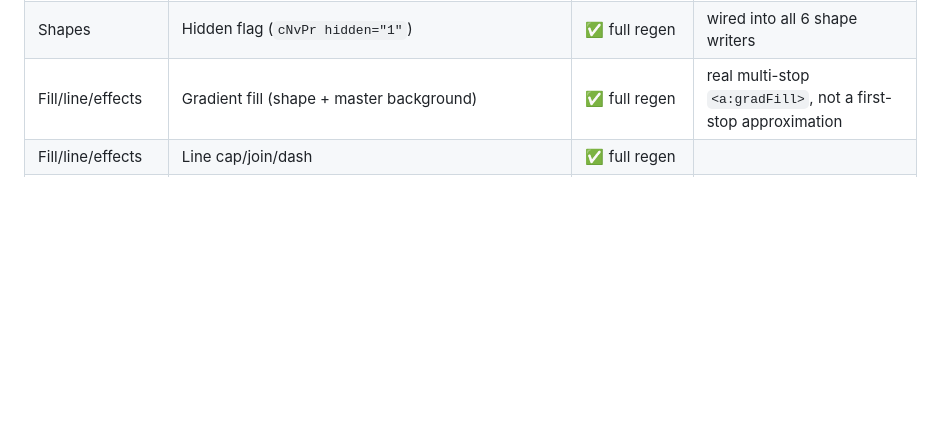
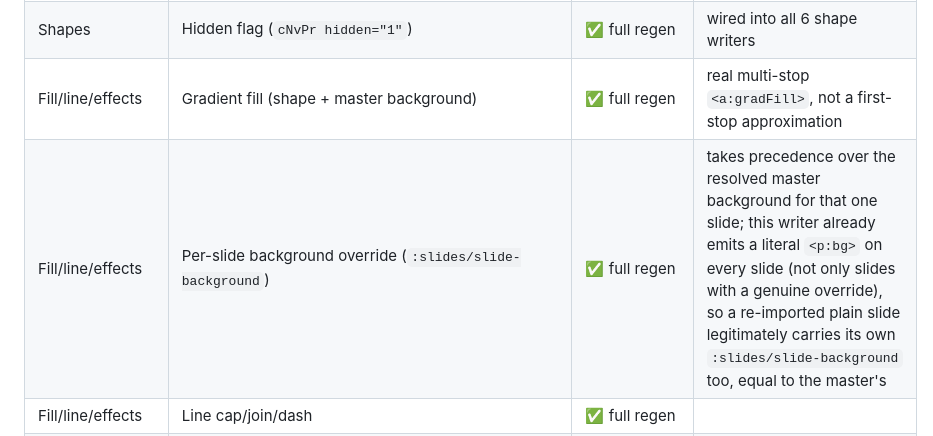
Before and after one commit to kotoba-lang/slides, a Markdown page: README.md, the part around the change. Rendered like a GitHub page; blank space fills up the shorter version.

Commit message:
docs: add per-slide background override to the coverage matrix
Co-Authored-By: Claude Opus 4.8 (1M context)

```diff
--- a/README.md
+++ b/README.md
@@ -270,6 +270,7 @@ For the *reader* side of each row (`kotoba-lang/drawingml`/
 | Shapes | Text/rect/pic/table/chart/connector writers | ✅ full regen | one writer function per shape kind |
 | Shapes | Hidden flag (`cNvPr hidden="1"`) | ✅ full regen | wired into all 6 shape writers |
 | Fill/line/effects | Gradient fill (shape + master background) | ✅ full regen | real multi-stop `<a:gradFill>`, not a first-stop approximation |
+| Fill/line/effects | Per-slide background override (`:slides/slide-background`) | ✅ full regen | takes precedence over the resolved master background for that one slide; this writer already emits a literal `<p:bg>` on every slide (not only slides with a genuine override), so a re-imported plain slide legitimately carries its own `:slides/slide-background` too, equal to the master's |
 | Fill/line/effects | Line cap/join/dash | ✅ full regen | |
 | Fill/line/effects | Combined `<a:effectLst>` (glow + shadow + reflection) | ✅ full regen | OOXML allows only one `effectLst` per shape, so all three share one write path |
 | Fill/line/effects | Picture crop (`srcRect`) + recolor (grayscale/alpha-mod) | ✅ full regen | `<a:blip>` stays self-closing when neither effect is set, unchanged from before either feature existed |
```
